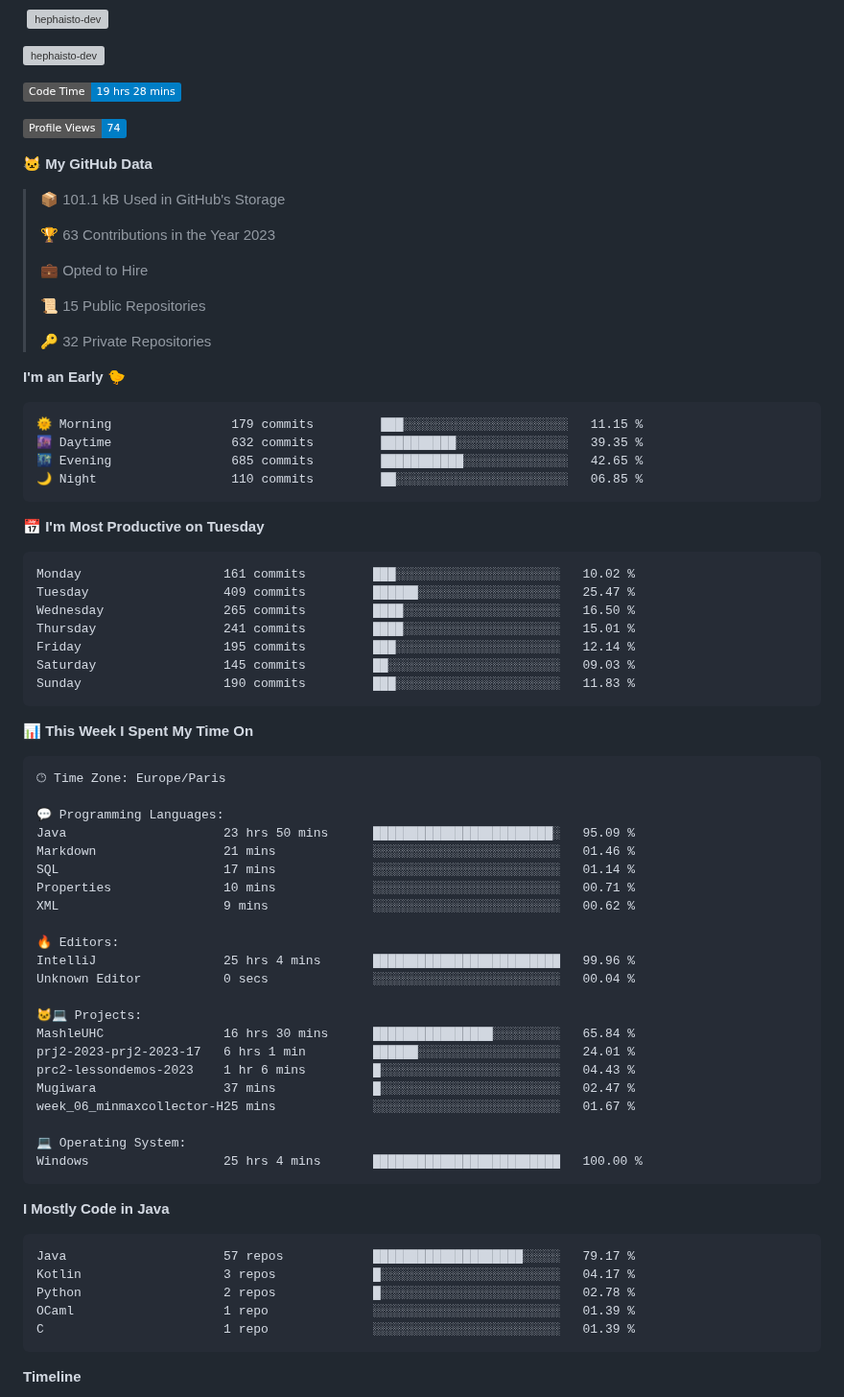
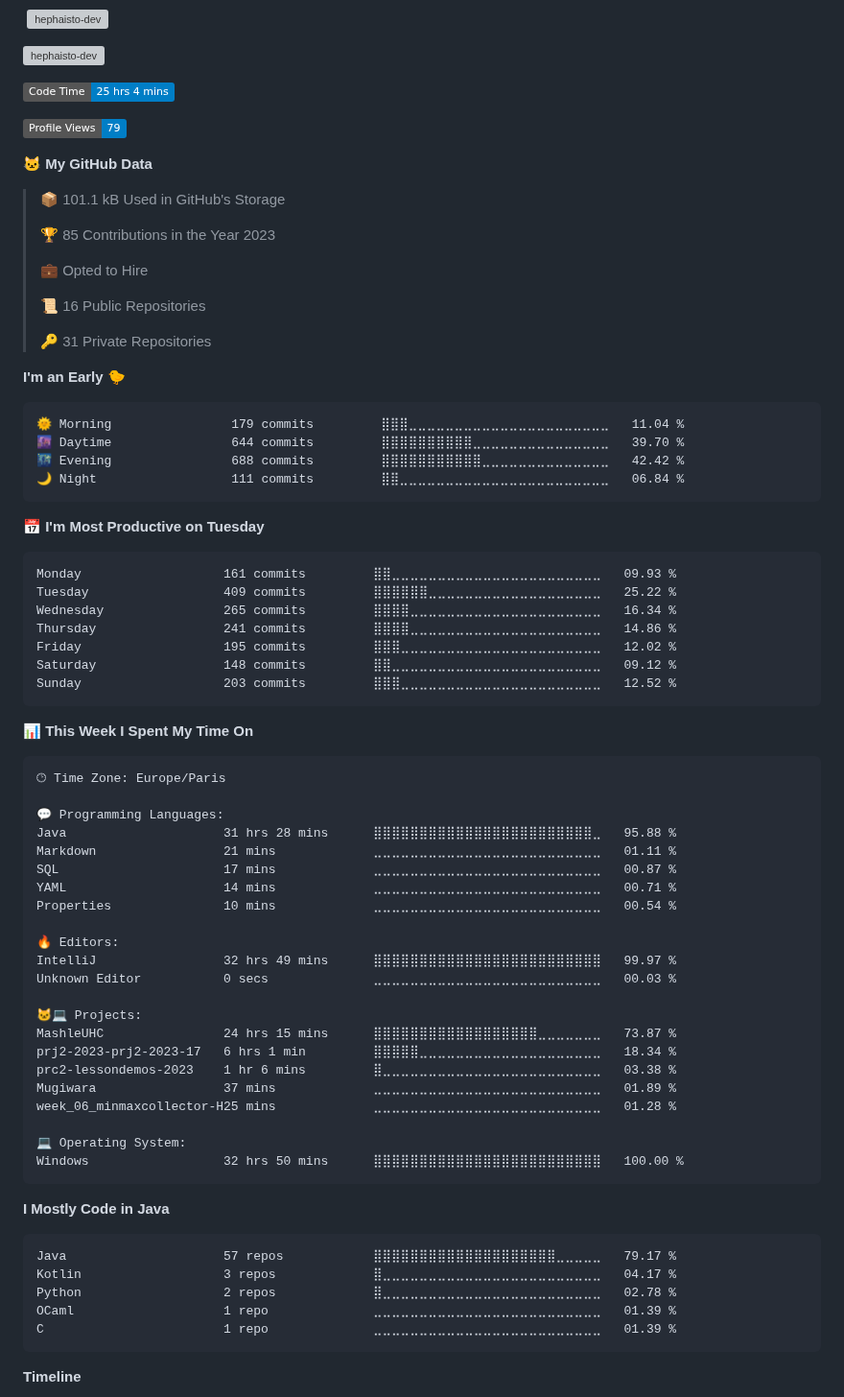
Before and after one commit to Hephaisto-dev/Hephaisto-dev, a Markdown page: README.md, the part around one of its changes. Shown at 96% size. Rendered like a GitHub page; badges without logos; grey boxes are pictures that could not be loaded.

Commit message:
Updated with Dev Metrics

````diff
--- a/README.md
+++ b/README.md
@@ -25,40 +25,40 @@
 <p><img align="center" src="https://github-readme-streak-stats.herokuapp.com/?user=hephaisto-dev&theme=transparent" alt="hephaisto-dev" /></p>
 
 <!--START_SECTION:waka-->
-![Code Time](http://img.shields.io/badge/Code%20Time-19%20hrs%2028%20mins-blue)
+![Code Time](http://img.shields.io/badge/Code%20Time-25%20hrs%204%20mins-blue)
 
-![Profile Views](http://img.shields.io/badge/Profile%20Views-74-blue)
+![Profile Views](http://img.shields.io/badge/Profile%20Views-79-blue)
 
 **🐱 My GitHub Data**
 
 > 📦 101.1 kB Used in GitHub's Storage
  >
-> 🏆 63 Contributions in the Year 2023
+> 🏆 85 Contributions in the Year 2023
  >
 > 💼 Opted to Hire
  >
-> 📜 15 Public Repositories
+> 📜 16 Public Repositories
  >
-> 🔑 32 Private Repositories
+> 🔑 31 Private Repositories
  >
 **I'm an Early 🐤**
 
 ```text
-🌞 Morning                179 commits         ███░░░░░░░░░░░░░░░░░░░░░░   11.15 %
-🌆 Daytime                632 commits         ██████████░░░░░░░░░░░░░░░   39.35 %
-🌃 Evening                685 commits         ███████████░░░░░░░░░░░░░░   42.65 %
-🌙 Night                  110 commits         ██░░░░░░░░░░░░░░░░░░░░░░░   06.85 %
+🌞 Morning                179 commits         ⣿⣿⣿⣀⣀⣀⣀⣀⣀⣀⣀⣀⣀⣀⣀⣀⣀⣀⣀⣀⣀⣀⣀⣀⣀   11.04 %
+🌆 Daytime                644 commits         ⣿⣿⣿⣿⣿⣿⣿⣿⣿⣿⣀⣀⣀⣀⣀⣀⣀⣀⣀⣀⣀⣀⣀⣀⣀   39.70 %
+🌃 Evening                688 commits         ⣿⣿⣿⣿⣿⣿⣿⣿⣿⣿⣿⣀⣀⣀⣀⣀⣀⣀⣀⣀⣀⣀⣀⣀⣀   42.42 %
+🌙 Night                  111 commits         ⣿⣿⣀⣀⣀⣀⣀⣀⣀⣀⣀⣀⣀⣀⣀⣀⣀⣀⣀⣀⣀⣀⣀⣀⣀   06.84 %
 ```
 📅 **I'm Most Productive on Tuesday**
 
 ```text
-Monday                   161 commits         ███░░░░░░░░░░░░░░░░░░░░░░   10.02 %
-Tuesday                  409 commits         ██████░░░░░░░░░░░░░░░░░░░   25.47 %
-Wednesday                265 commits         ████░░░░░░░░░░░░░░░░░░░░░   16.50 %
-Thursday                 241 commits         ████░░░░░░░░░░░░░░░░░░░░░   15.01 %
-Friday                   195 commits         ███░░░░░░░░░░░░░░░░░░░░░░   12.14 %
-Saturday                 145 commits         ██░░░░░░░░░░░░░░░░░░░░░░░   09.03 %
-Sunday                   190 commits         ███░░░░░░░░░░░░░░░░░░░░░░   11.83 %
+Monday                   161 commits         ⣿⣿⣀⣀⣀⣀⣀⣀⣀⣀⣀⣀⣀⣀⣀⣀⣀⣀⣀⣀⣀⣀⣀⣀⣀   09.93 %
+Tuesday                  409 commits         ⣿⣿⣿⣿⣿⣿⣀⣀⣀⣀⣀⣀⣀⣀⣀⣀⣀⣀⣀⣀⣀⣀⣀⣀⣀   25.22 %
+Wednesday                265 commits         ⣿⣿⣿⣿⣀⣀⣀⣀⣀⣀⣀⣀⣀⣀⣀⣀⣀⣀⣀⣀⣀⣀⣀⣀⣀   16.34 %
+Thursday                 241 commits         ⣿⣿⣿⣿⣀⣀⣀⣀⣀⣀⣀⣀⣀⣀⣀⣀⣀⣀⣀⣀⣀⣀⣀⣀⣀   14.86 %
+Friday                   195 commits         ⣿⣿⣿⣀⣀⣀⣀⣀⣀⣀⣀⣀⣀⣀⣀⣀⣀⣀⣀⣀⣀⣀⣀⣀⣀   12.02 %
+Saturday                 148 commits         ⣿⣿⣀⣀⣀⣀⣀⣀⣀⣀⣀⣀⣀⣀⣀⣀⣀⣀⣀⣀⣀⣀⣀⣀⣀   09.12 %
+Sunday                   203 commits         ⣿⣿⣿⣀⣀⣀⣀⣀⣀⣀⣀⣀⣀⣀⣀⣀⣀⣀⣀⣀⣀⣀⣀⣀⣀   12.52 %
 ```
 
 
@@ -68,35 +68,35 @@ Sunday                   190 commits         ███░░░░░░░░
 🕑︎ Time Zone: Europe/Paris
 
 💬 Programming Languages:
-Java                     23 hrs 50 mins      ████████████████████████░   95.09 %
-Markdown                 21 mins             ░░░░░░░░░░░░░░░░░░░░░░░░░   01.46 %
-SQL                      17 mins             ░░░░░░░░░░░░░░░░░░░░░░░░░   01.14 %
-Properties               10 mins             ░░░░░░░░░░░░░░░░░░░░░░░░░   00.71 %
-XML                      9 mins              ░░░░░░░░░░░░░░░░░░░░░░░░░   00.62 %
+Java                     31 hrs 28 mins      ⣿⣿⣿⣿⣿⣿⣿⣿⣿⣿⣿⣿⣿⣿⣿⣿⣿⣿⣿⣿⣿⣿⣿⣿⣀   95.88 %
+Markdown                 21 mins             ⣀⣀⣀⣀⣀⣀⣀⣀⣀⣀⣀⣀⣀⣀⣀⣀⣀⣀⣀⣀⣀⣀⣀⣀⣀   01.11 %
+SQL                      17 mins             ⣀⣀⣀⣀⣀⣀⣀⣀⣀⣀⣀⣀⣀⣀⣀⣀⣀⣀⣀⣀⣀⣀⣀⣀⣀   00.87 %
+YAML                     14 mins             ⣀⣀⣀⣀⣀⣀⣀⣀⣀⣀⣀⣀⣀⣀⣀⣀⣀⣀⣀⣀⣀⣀⣀⣀⣀   00.71 %
+Properties               10 mins             ⣀⣀⣀⣀⣀⣀⣀⣀⣀⣀⣀⣀⣀⣀⣀⣀⣀⣀⣀⣀⣀⣀⣀⣀⣀   00.54 %
 
 🔥 Editors:
-IntelliJ                 25 hrs 4 mins       █████████████████████████   99.96 %
-Unknown Editor           0 secs              ░░░░░░░░░░░░░░░░░░░░░░░░░   00.04 %
+IntelliJ                 32 hrs 49 mins      ⣿⣿⣿⣿⣿⣿⣿⣿⣿⣿⣿⣿⣿⣿⣿⣿⣿⣿⣿⣿⣿⣿⣿⣿⣿   99.97 %
+Unknown Editor           0 secs              ⣀⣀⣀⣀⣀⣀⣀⣀⣀⣀⣀⣀⣀⣀⣀⣀⣀⣀⣀⣀⣀⣀⣀⣀⣀   00.03 %
 
 🐱‍💻 Projects:
-MashleUHC                16 hrs 30 mins      ████████████████░░░░░░░░░   65.84 %
-prj2-2023-prj2-2023-17   6 hrs 1 min         ██████░░░░░░░░░░░░░░░░░░░   24.01 %
-prc2-lessondemos-2023    1 hr 6 mins         █░░░░░░░░░░░░░░░░░░░░░░░░   04.43 %
-Mugiwara                 37 mins             █░░░░░░░░░░░░░░░░░░░░░░░░   02.47 %
-week_06_minmaxcollector-H25 mins             ░░░░░░░░░░░░░░░░░░░░░░░░░   01.67 %
+MashleUHC                24 hrs 15 mins      ⣿⣿⣿⣿⣿⣿⣿⣿⣿⣿⣿⣿⣿⣿⣿⣿⣿⣿⣀⣀⣀⣀⣀⣀⣀   73.87 %
+prj2-2023-prj2-2023-17   6 hrs 1 min         ⣿⣿⣿⣿⣿⣀⣀⣀⣀⣀⣀⣀⣀⣀⣀⣀⣀⣀⣀⣀⣀⣀⣀⣀⣀   18.34 %
+prc2-lessondemos-2023    1 hr 6 mins         ⣿⣀⣀⣀⣀⣀⣀⣀⣀⣀⣀⣀⣀⣀⣀⣀⣀⣀⣀⣀⣀⣀⣀⣀⣀   03.38 %
+Mugiwara                 37 mins             ⣀⣀⣀⣀⣀⣀⣀⣀⣀⣀⣀⣀⣀⣀⣀⣀⣀⣀⣀⣀⣀⣀⣀⣀⣀   01.89 %
+week_06_minmaxcollector-H25 mins             ⣀⣀⣀⣀⣀⣀⣀⣀⣀⣀⣀⣀⣀⣀⣀⣀⣀⣀⣀⣀⣀⣀⣀⣀⣀   01.28 %
 
 💻 Operating System:
-Windows                  25 hrs 4 mins       █████████████████████████   100.00 %
+Windows                  32 hrs 50 mins      ⣿⣿⣿⣿⣿⣿⣿⣿⣿⣿⣿⣿⣿⣿⣿⣿⣿⣿⣿⣿⣿⣿⣿⣿⣿   100.00 %
 ```
 
 **I Mostly Code in Java**
 
 ```text
-Java                     57 repos            ████████████████████░░░░░   79.17 %
-Kotlin                   3 repos             █░░░░░░░░░░░░░░░░░░░░░░░░   04.17 %
-Python                   2 repos             █░░░░░░░░░░░░░░░░░░░░░░░░   02.78 %
-OCaml                    1 repo              ░░░░░░░░░░░░░░░░░░░░░░░░░   01.39 %
-C                        1 repo              ░░░░░░░░░░░░░░░░░░░░░░░░░   01.39 %
+Java                     57 repos            ⣿⣿⣿⣿⣿⣿⣿⣿⣿⣿⣿⣿⣿⣿⣿⣿⣿⣿⣿⣿⣀⣀⣀⣀⣀   79.17 %
+Kotlin                   3 repos             ⣿⣀⣀⣀⣀⣀⣀⣀⣀⣀⣀⣀⣀⣀⣀⣀⣀⣀⣀⣀⣀⣀⣀⣀⣀   04.17 %
+Python                   2 repos             ⣿⣀⣀⣀⣀⣀⣀⣀⣀⣀⣀⣀⣀⣀⣀⣀⣀⣀⣀⣀⣀⣀⣀⣀⣀   02.78 %
+OCaml                    1 repo              ⣀⣀⣀⣀⣀⣀⣀⣀⣀⣀⣀⣀⣀⣀⣀⣀⣀⣀⣀⣀⣀⣀⣀⣀⣀   01.39 %
+C                        1 repo              ⣀⣀⣀⣀⣀⣀⣀⣀⣀⣀⣀⣀⣀⣀⣀⣀⣀⣀⣀⣀⣀⣀⣀⣀⣀   01.39 %
 ```
 
 
````
Also changed, not shown: other parts of README.md (+1 -1 lines), assets/bar_graph.png.
